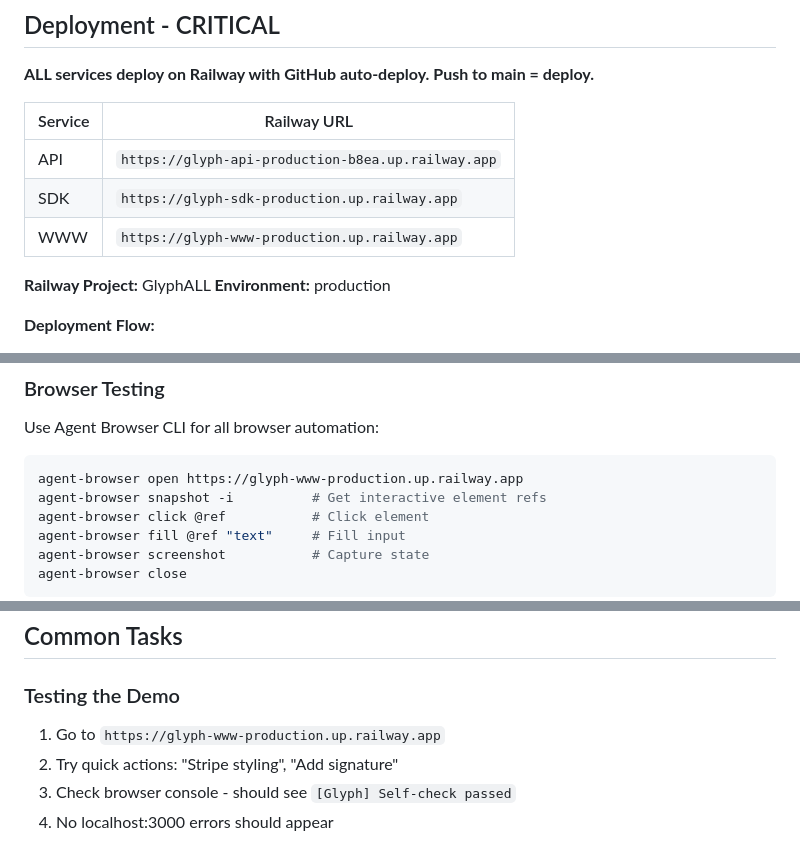
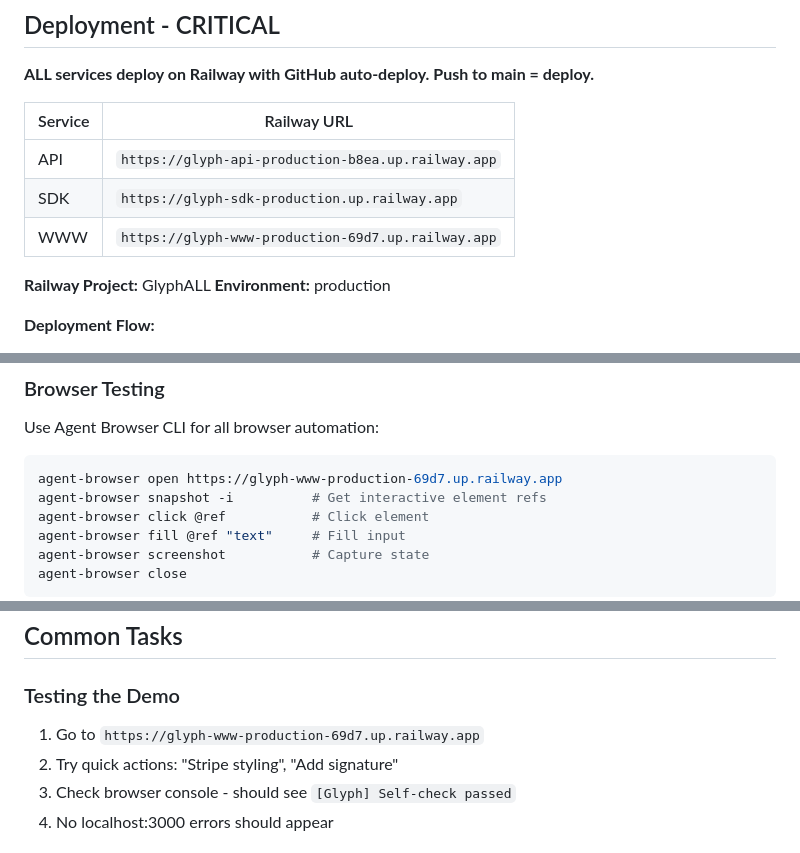
Before and after one commit to eddiesanjuan/glyph, a Markdown page: CLAUDE.md, 3 parts joined by grey strips. Drawn GitHub-style.

Commit message:
docs: fix www production URL in CLAUDE.md
Co-Authored-By: Claude Opus 4.5 <noreply@anthropic.com>

````diff
--- a/CLAUDE.md
+++ b/CLAUDE.md
@@ -58,7 +58,7 @@ User Action → SDK (GlyphEditor) → API (/v1/modify) → Claude AI → Updated
 |---------|-------------|
 | API | `https://glyph-api-production-b8ea.up.railway.app` |
 | SDK | `https://glyph-sdk-production.up.railway.app` |
-| WWW | `https://glyph-www-production.up.railway.app` |
+| WWW | `https://glyph-www-production-69d7.up.railway.app` |
 
 **Railway Project:** GlyphALL
 **Environment:** production
@@ -179,7 +179,7 @@ When working on Glyph, delegate to specialized agents rather than doing everythi
 Use Agent Browser CLI for all browser automation:
 
 ```bash
-agent-browser open https://glyph-www-production.up.railway.app
+agent-browser open https://glyph-www-production-69d7.up.railway.app
 agent-browser snapshot -i          # Get interactive element refs
 agent-browser click @ref           # Click element
 agent-browser fill @ref "text"     # Fill input
@@ -216,7 +216,7 @@ agent-browser close
 ## Common Tasks
 
 ### Testing the Demo
-1. Go to `https://glyph-www-production.up.railway.app`
+1. Go to `https://glyph-www-production-69d7.up.railway.app`
 2. Try quick actions: "Stripe styling", "Add signature"
 3. Check browser console - should see `[Glyph] Self-check passed`
 4. No localhost:3000 errors should appear
````
